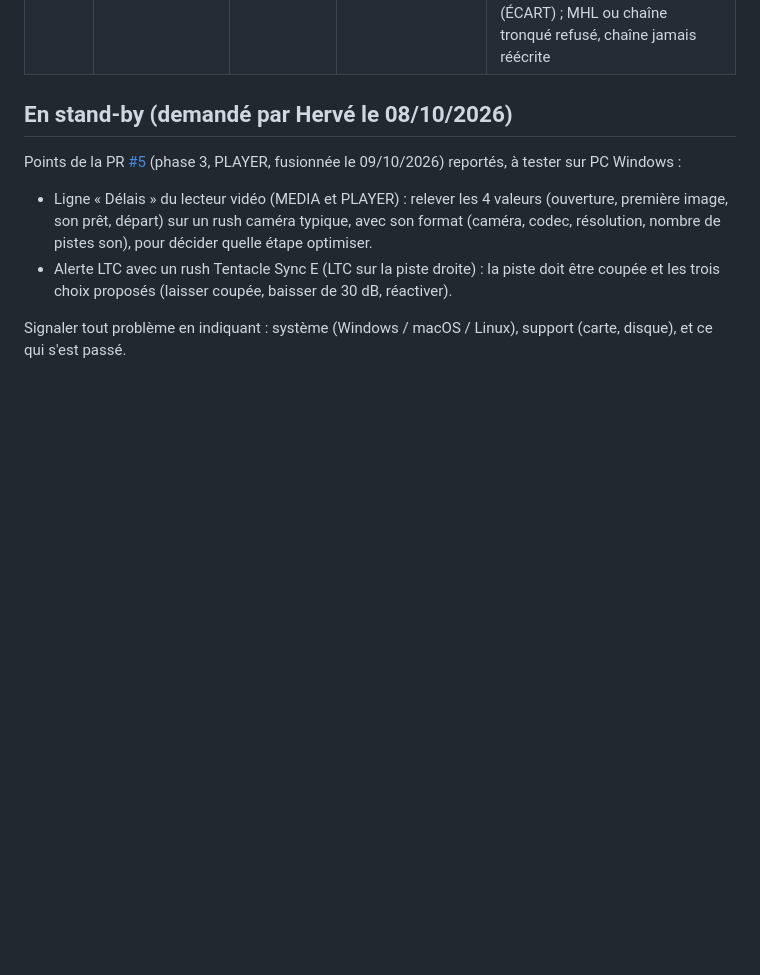
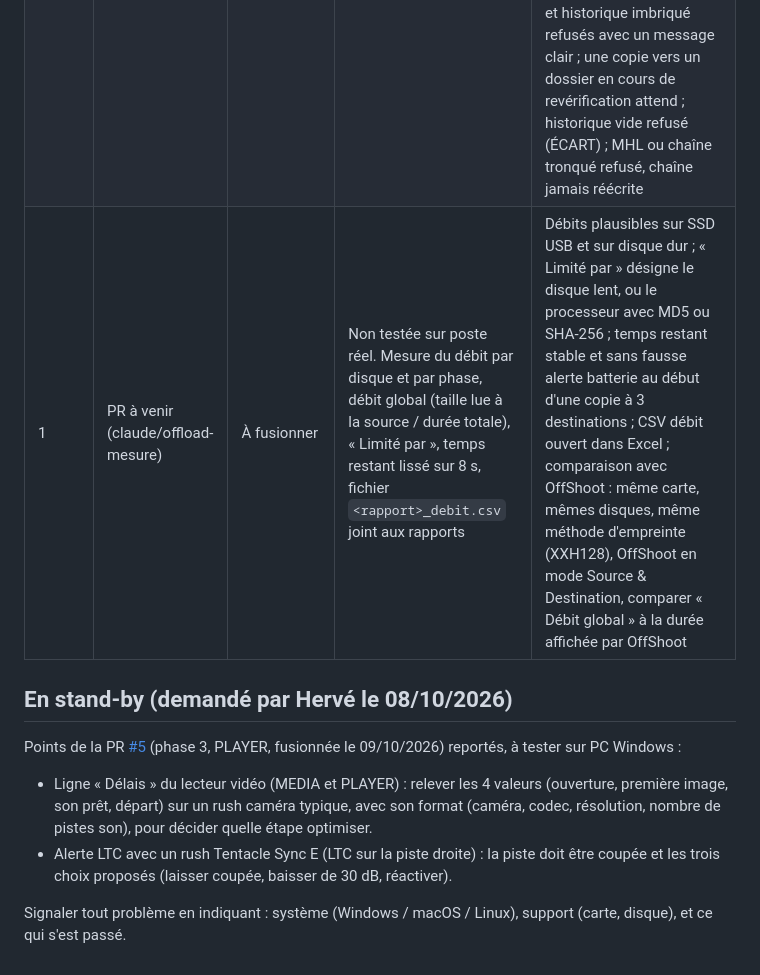
Before and after one commit to Herve-obe/VERIFLOW-v4, a Markdown page: docs/TESTS_EN_ATTENTE.md, the part around the change. GitHub-like rendering; blank space fills up the shorter version.

```diff
--- a/docs/TESTS_EN_ATTENTE.md
+++ b/docs/TESTS_EN_ATTENTE.md
@@ -12,6 +12,7 @@ Fonctions livrées et fusionnées, testées automatiquement et sous Linux, mais
 | 1 | PR à venir (claude/offload-recouvrement) | À fusionner | Non testée sur poste réel. Relecture de chaque destination pendant la copie du fichier suivant, désactivée sur disque dur mécanique ; signalement d'une source modifiée pendant la copie ; relecture retentée sous Windows si un antivirus garde le fichier ouvert | Carte avec beaucoup de petits fichiers (Sony XAVC) et carte BRAW vers 2 SSD : durée comparée à la PR 41 ; disque dur USB en destination (recouvrement désactivé) ; câble de destination débranché pendant une relecture ; annulation puis reprise ; Windows avec antivirus actif |
 | 1 | PR à venir (claude/offload-simultane) | À fusionner | Non testée sur poste réel. Jusqu'à 3 copies simultanées quand les sources sont sur des lecteurs différents ; attente avec raison affichée sur la fiche ; annulation d'une copie en attente ; éjection seulement quand la carte n'est plus utilisée ; MHL protégés ; pas de mise en veille pendant une copie | Deux lecteurs de carte sur deux ports, deux cartes lancées ensemble vers les mêmes 2 SSD (copies simultanées, rapports et MHL justes) ; lecteur double (deux cartes, même bus USB) ; même carte lancée deux fois (la deuxième attend) ; disque dur partagé (la deuxième attend) ; 4 cartes (la 4e attend la limite) ; annulation d'une copie en attente ; éjection de chaque carte en fin de copie sous Windows ; pas de mise en veille tant qu'une copie tourne ; sauvegarde d'un dossier SSD1/J01 vers SSD2 lancée pendant qu'une carte s'écrit dans SSD1/J01 (la sauvegarde doit attendre, avec la raison affichée sur sa fiche) ; disque dur lu comme source pendant qu'un autre travail y écrit (l'un attend l'autre) ; état « Démarrage… » visible au lancement ; annulation d'une copie en attente puis « Relancer la copie » ; éjection refusée pendant qu'une autre copie utilise encore la carte (message en fr et en en) |
 | 1 | PR à venir (claude/offload-mhl-verif) | À fusionner | Non testée sur poste réel. Revérification d'un disque à partir de son ASC MHL, sans la source : statuts, verdict CONFORME ou ÉCART, génération de vérification, rapports « VÉRIFICATION ASC MHL », rushes non modifiés | Disque copié sous Windows revérifié sur Mac, et l'inverse ; disque copié par OffShoot revérifié ; rush modifié à la main, rush supprimé à la main, .mhl modifié : chaque cas détecté (écart ou chaîne altérée) ; disque protégé en écriture : relecture faite, génération et rapports non écrits, message affiché ; `scripts/validate-mhl.sh` sur le disque après la vérification ; nom de fichier accentué copié sous Windows puis revérifié sur Mac ; MHL v1 et historique imbriqué refusés avec un message clair ; une copie vers un dossier en cours de revérification attend ; historique vide refusé (ÉCART) ; MHL ou chaîne tronqué refusé, chaîne jamais réécrite |
+| 1 | PR à venir (claude/offload-mesure) | À fusionner | Non testée sur poste réel. Mesure du débit par disque et par phase, débit global (taille lue à la source / durée totale), « Limité par », temps restant lissé sur 8 s, fichier `<rapport>_debit.csv` joint aux rapports | Débits plausibles sur SSD USB et sur disque dur ; « Limité par » désigne le disque lent, ou le processeur avec MD5 ou SHA-256 ; temps restant stable et sans fausse alerte batterie au début d'une copie à 3 destinations ; CSV débit ouvert dans Excel ; comparaison avec OffShoot : même carte, mêmes disques, même méthode d'empreinte (XXH128), OffShoot en mode Source & Destination, comparer « Débit global » à la durée affichée par OffShoot |
 
 ## En stand-by (demandé par Hervé le 08/10/2026)
 
```
Also changed, not shown: docs/03_PHASE1_OFFLOAD.md (+5 -3 lines).
